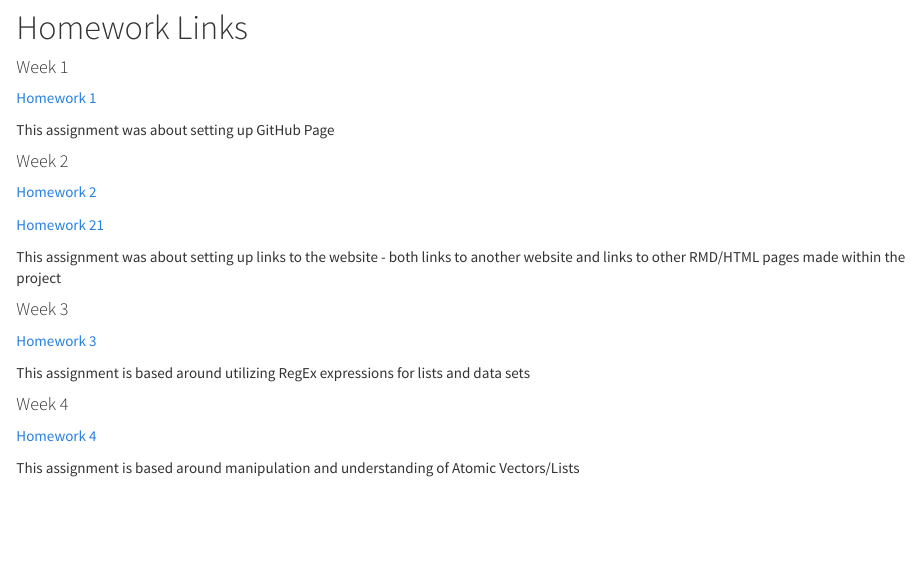
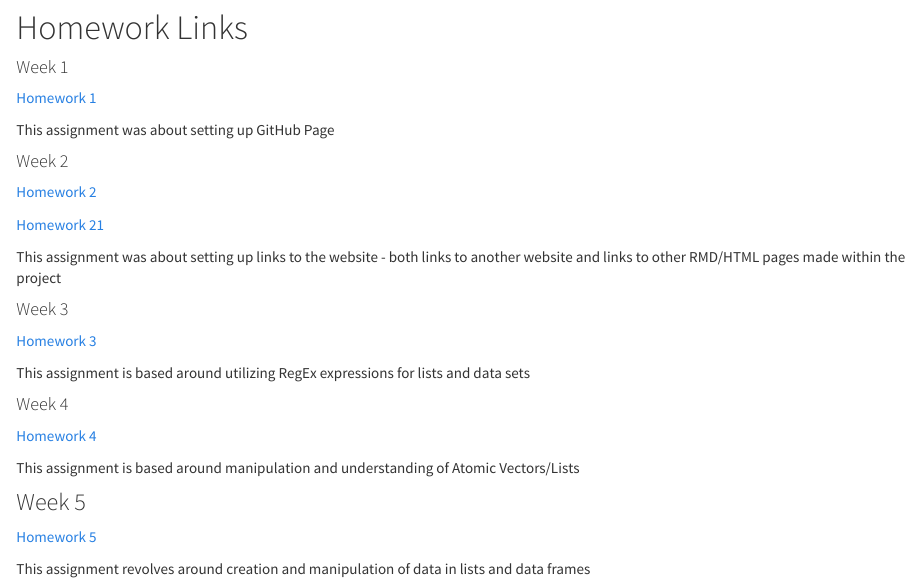
Before and after one commit to NoahMattheis/MattheisBIOL6100, an R Markdown document (Homework.Rmd): the page in a window 1100 px wide, from 190 px down. Rendered offline with R 4.5, knitr and Pandoc, with nearby package versions.

Commit message:
Updated Homework page with Homework5

```diff
--- a/Homework.Rmd
+++ b/Homework.Rmd
@@ -38,3 +38,8 @@ This assignment is based around utilizing RegEx expressions for lists and data s
 [Homework 4](Homework4.html)
 
 This assignment is based around manipulation and understanding of Atomic Vectors/Lists
+
+### Week 5
+[Homework 5](Homework5.html)
+
+This assignment revolves around creation and manipulation of data in lists and data frames
```
